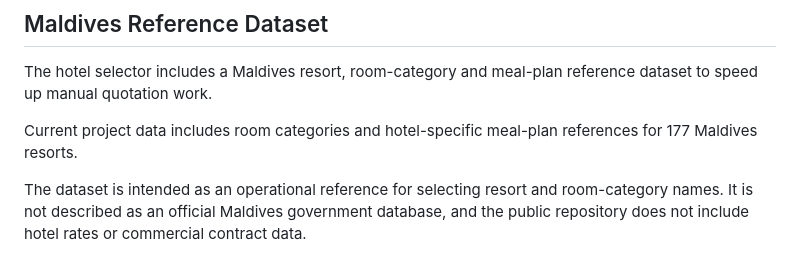
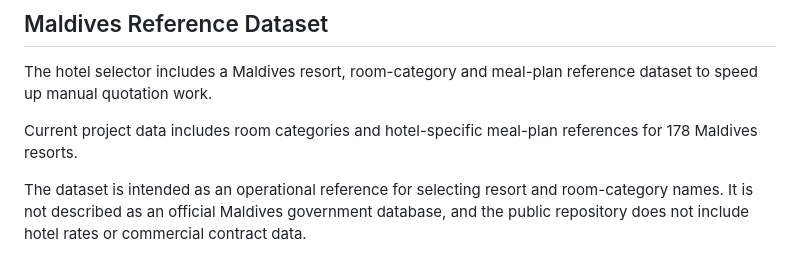
Before and after one commit to Surakij/hotel_calculator, a Markdown page: README.md, the part around the change. GitHub-like rendering.

Commit message:
Add Jawakara Islands Maldives

```diff
--- a/README.md
+++ b/README.md
@@ -38,7 +38,7 @@ The calculator is based on real Maldives reservation workflow patterns, includin
 
 The hotel selector includes a Maldives resort, room-category and meal-plan reference dataset to speed up manual quotation work.
 
-Current project data includes room categories and hotel-specific meal-plan references for 177 Maldives resorts.
+Current project data includes room categories and hotel-specific meal-plan references for 178 Maldives resorts.
 
 The dataset is intended as an operational reference for selecting resort and room-category names. It is not described as an official Maldives government database, and the public repository does not include hotel rates or commercial contract data.
 
```
